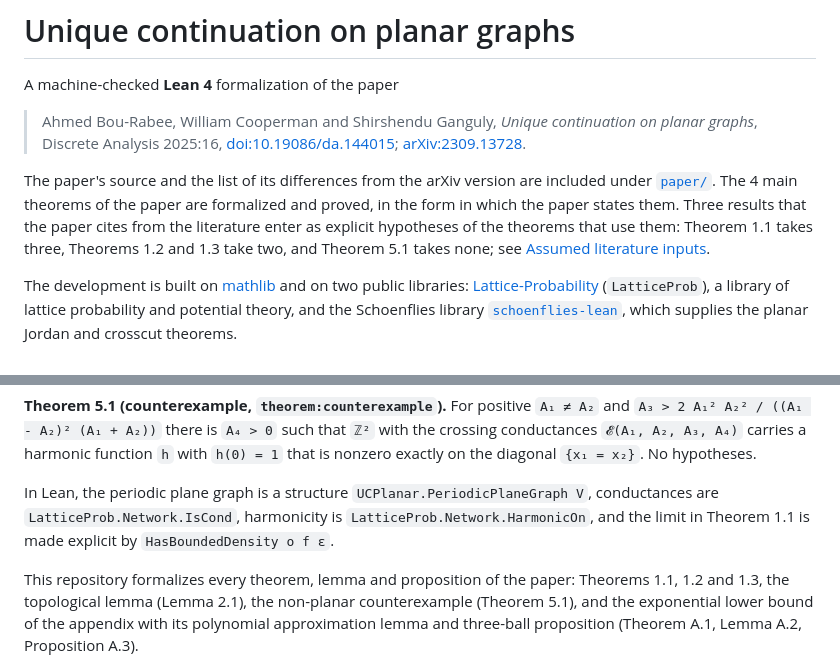
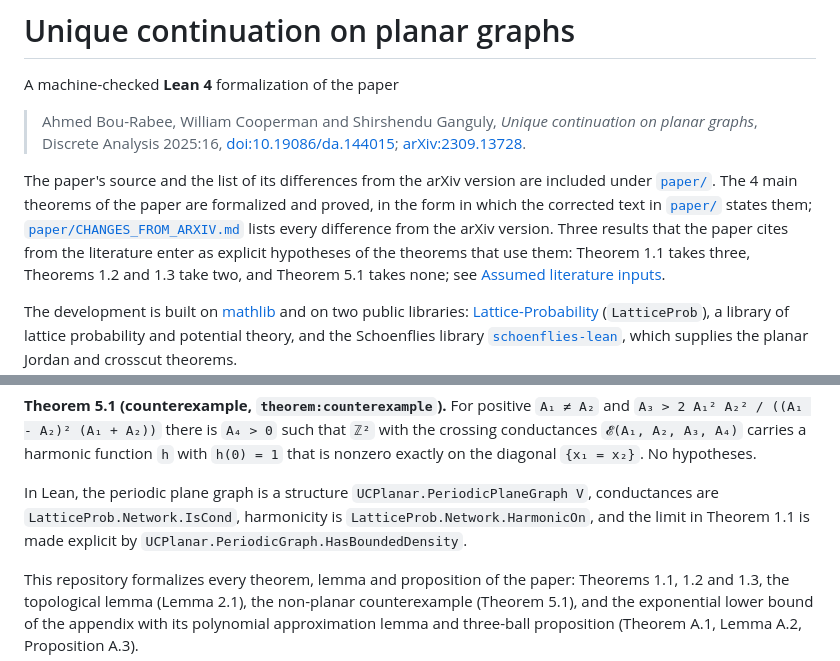
Before and after one commit to nitromannitol/Unique-Continuation-Planar, a Markdown page: README.md, 2 parts joined by grey strips. Drawn GitHub-style.

Commit message:
Docs: say that the Lean follows the corrected text, and qualify HasBoundedDensity
The introduction now says the four main theorems are stated in the form of
the corrected text in paper/, and links paper/CHANGES_FROM_ARXIV.md for every
difference from the arXiv version. The Lean predicate behind the density
hypothesis is named in full, UCPlanar.PeriodicGraph.HasBoundedDensity.

Co-Authored-By: Claude Sonnet 5.5 <noreply@anthropic.com>

```diff
--- a/README.md
+++ b/README.md
@@ -9,7 +9,9 @@ A machine-checked **Lean 4** formalization of the paper
 
 The paper's source and the list of its differences from the arXiv version are included under
 [`paper/`](paper/). The 4 main theorems of the paper are formalized and proved, in the form in
-which the paper states them. Three results that the paper cites from the literature enter as
+which the corrected text in [`paper/`](paper/) states them;
+[`paper/CHANGES_FROM_ARXIV.md`](paper/CHANGES_FROM_ARXIV.md) lists every difference from the
+arXiv version. Three results that the paper cites from the literature enter as
 explicit hypotheses of the theorems that use them: Theorem 1.1 takes three, Theorems 1.2 and
 1.3 take two, and Theorem 5.1 takes none; see
 [Assumed literature inputs](#assumed-literature-inputs).
@@ -79,7 +81,7 @@ nonzero exactly on the diagonal `{x₁ = x₂}`. No hypotheses.
 
 In Lean, the periodic plane graph is a structure `UCPlanar.PeriodicPlaneGraph V`, conductances
 are `LatticeProb.Network.IsCond`, harmonicity is `LatticeProb.Network.HarmonicOn`, and the
-limit in Theorem 1.1 is made explicit by `HasBoundedDensity o f ε`.
+limit in Theorem 1.1 is made explicit by `UCPlanar.PeriodicGraph.HasBoundedDensity`.
 
 This repository formalizes every theorem, lemma and proposition of the paper: Theorems 1.1,
 1.2 and 1.3, the topological lemma (Lemma 2.1), the non-planar counterexample (Theorem 5.1),
```
